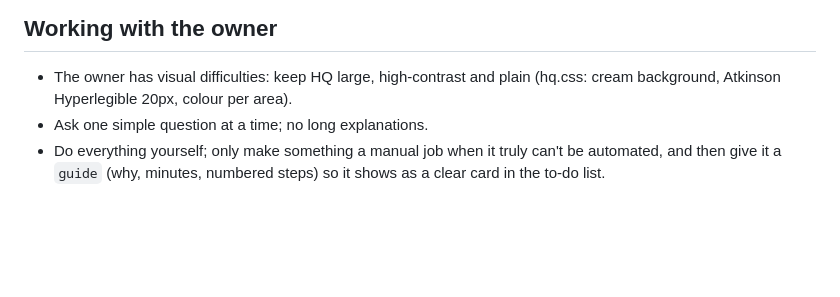
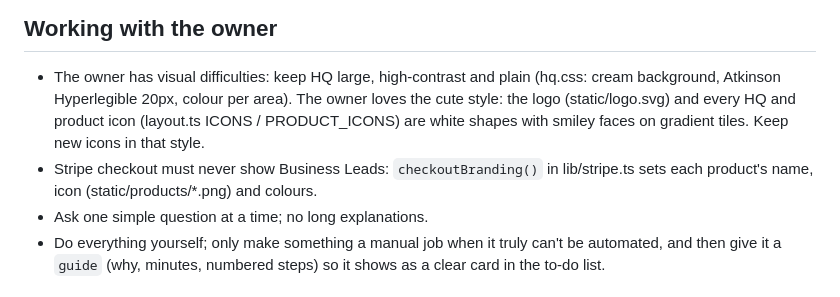
Before and after one commit to Business-Leads/products, a Markdown page: CLAUDE.md, the part around the change. Drawn GitHub-style; blank space fills up the shorter version.

Commit message:
Notes: cute icon style and per-product checkout branding
Co-Authored-By: Claude Opus 5.5 <noreply@anthropic.com>
Claude-Session: https://claude.ai/code/session_01DXtWYawBKfKxKfpFTVZNpF

```diff
--- a/CLAUDE.md
+++ b/CLAUDE.md
@@ -118,6 +118,11 @@ Known blockers:
 ## Working with the owner
 - The owner has visual difficulties: keep HQ large, high-contrast and plain
   (hq.css: cream background, Atkinson Hyperlegible 20px, colour per area).
+  The owner loves the cute style: the logo (static/logo.svg) and every HQ and
+  product icon (layout.ts ICONS / PRODUCT_ICONS) are white shapes with smiley
+  faces on gradient tiles. Keep new icons in that style.
+- Stripe checkout must never show Business Leads: `checkoutBranding()` in
+  lib/stripe.ts sets each product's name, icon (static/products/*.png) and colours.
 - Ask one simple question at a time; no long explanations.
 - Do everything yourself; only make something a manual job when it truly
   can't be automated, and then give it a `guide` (why, minutes, numbered
```
